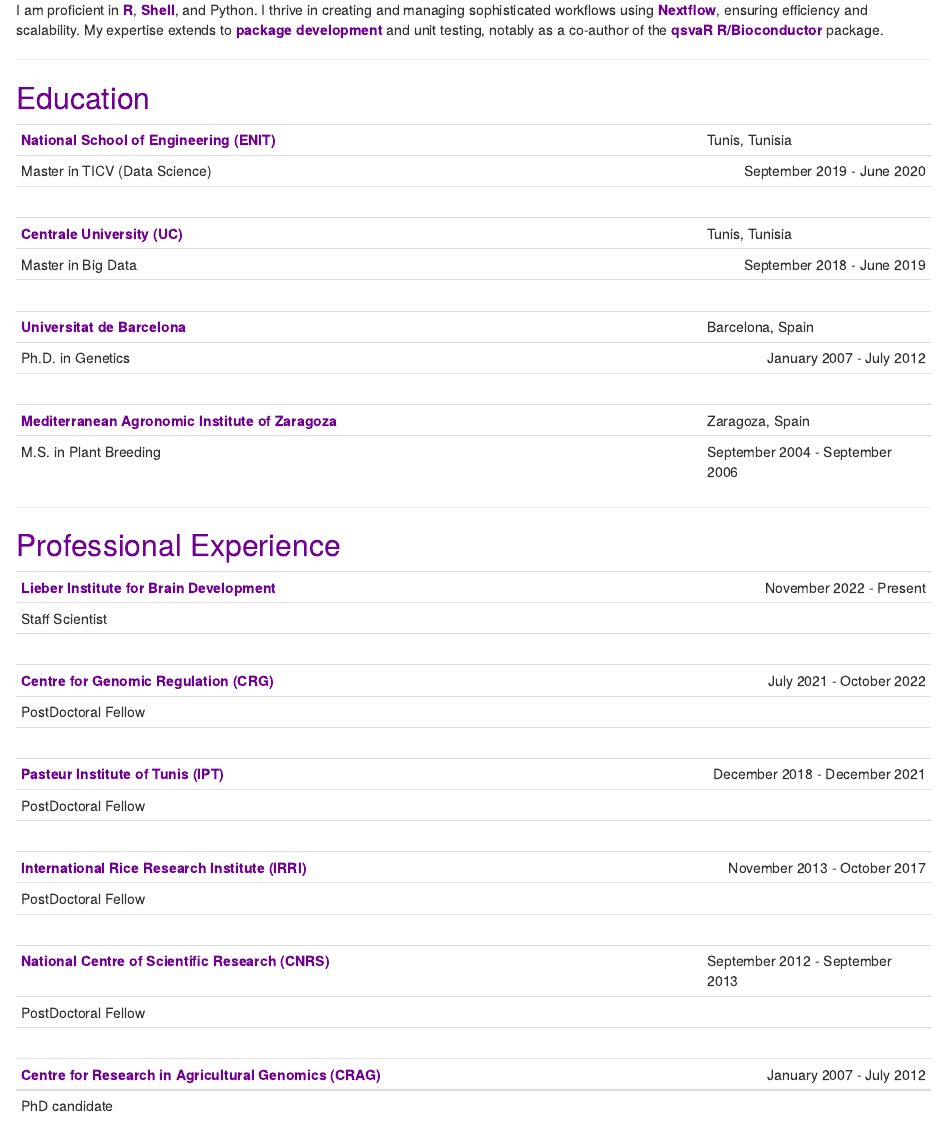
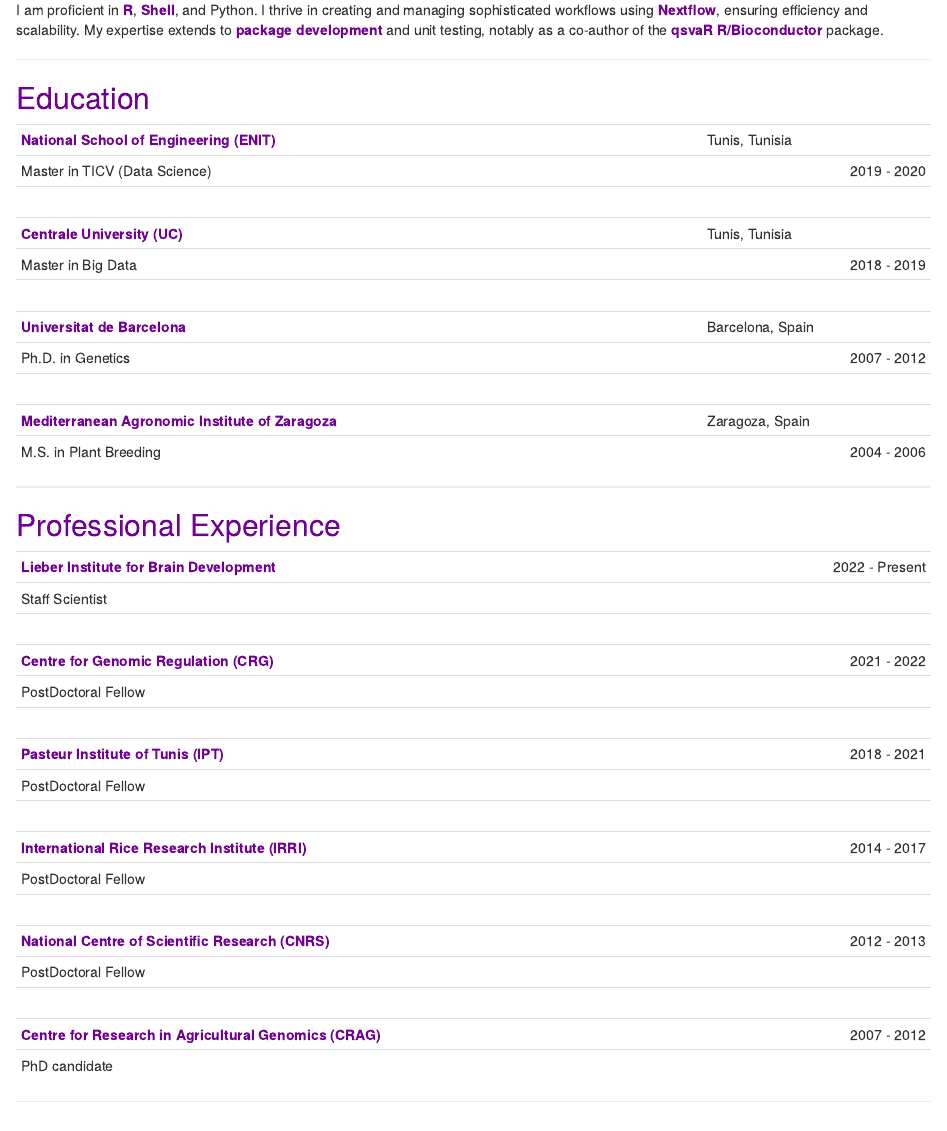
Before and after one commit to HediaTnani/hediatnani.github.io, an R Markdown document (index.Rmd): the page in a window 1100 px wide, from 220 px down. Rendered offline with R 4.5, knitr and Pandoc, with nearby package versions; drawn as R Markdown's standard HTML page in place of the format the file asks for.

Commit message:
Remove months

```diff
--- a/index.Rmd
+++ b/index.Rmd
@@ -37,16 +37,16 @@ I am proficient in **<span style="color: #710193;">R</span>**, **<span style="co
 |  |  |
 |:--------------------------------------------------|:----------------|
 | **<span style="color: #710193;">National School of Engineering (ENIT)</span>** | Tunis, Tunisia |
-| Master in TICV (Data Science) | [September 2019 - June 2020]{style="float:right"} |
+| Master in TICV (Data Science) | [2019 - 2020]{style="float:right"} |
 |<br>|   |
 | **<span style="color: #710193;">Centrale University (UC)</span>** | Tunis, Tunisia |
-| Master in Big Data | [September 2018 - June 2019]{style="float:right"} |
+| Master in Big Data | [2018 - 2019]{style="float:right"} |
 |<br>|   |
 | **<span style="color: #710193;">Universitat de Barcelona</span>** | Barcelona, Spain |
-| Ph.D. in Genetics | [January 2007 - July 2012]{style="float:right"} |
+| Ph.D. in Genetics | [2007 - 2012]{style="float:right"} |
 |<br>|   |
 | **<span style="color: #710193;">Mediterranean Agronomic Institute of Zaragoza</span>** | Zaragoza, Spain |
-| M.S. in Plant Breeding | [September 2004 - September 2006]{style="float:right"} |
+| M.S. in Plant Breeding | [2004 - 2006]{style="float:right"} |
 
 
 ---
@@ -55,22 +55,22 @@ I am proficient in **<span style="color: #710193;">R</span>**, **<span style="co
 
 |  |  |
 |:--------------------------------------------------|:----------------|
-| **<span style="color: #710193;">Lieber Institute for Brain Development</span>** | [November 2022 - Present]{style="float:right"} |
+| **<span style="color: #710193;">Lieber Institute for Brain Development</span>** | [2022 - Present]{style="float:right"} |
 | Staff Scientist |
 |<br>|   |
-| **<span style="color: #710193;">Centre for Genomic Regulation (CRG)</span>** | [July 2021 - October 2022]{style="float:right"} |
+| **<span style="color: #710193;">Centre for Genomic Regulation (CRG)</span>** | [2021 - 2022]{style="float:right"} |
 | PostDoctoral Fellow |
 |<br>|   |
-| **<span style="color: #710193;">Pasteur Institute of Tunis (IPT)</span>** | [December 2018 - December 2021]{style="float:right"} |
+| **<span style="color: #710193;">Pasteur Institute of Tunis (IPT)</span>** | [2018 - 2021]{style="float:right"} |
 | PostDoctoral Fellow |
 |<br>|   |
-| **<span style="color: #710193;">International Rice Research Institute (IRRI)</span>** | [November 2013 - October 2017]{style="float:right"} |
+| **<span style="color: #710193;">International Rice Research Institute (IRRI)</span>** | [2014 - 2017]{style="float:right"} |
 | PostDoctoral Fellow |
 |<br>|   |
-| **<span style="color: #710193;">National Centre of Scientific Research (CNRS)</span>** | [September 2012 - September 2013]{style="float:right"} |
+| **<span style="color: #710193;">National Centre of Scientific Research (CNRS)</span>** | [2012 - 2013]{style="float:right"} |
 | PostDoctoral Fellow |
 |<br>|   |
-| **<span style="color: #710193;">Centre for Research in Agricultural Genomics (CRAG)</span>** | [January 2007 - July 2012]{style="float:right"} |
+| **<span style="color: #710193;">Centre for Research in Agricultural Genomics (CRAG)</span>** | [ 2007 - 2012]{style="float:right"} |
 | PhD candidate |
 
 ---
```
Also changed, not shown: index.html.
